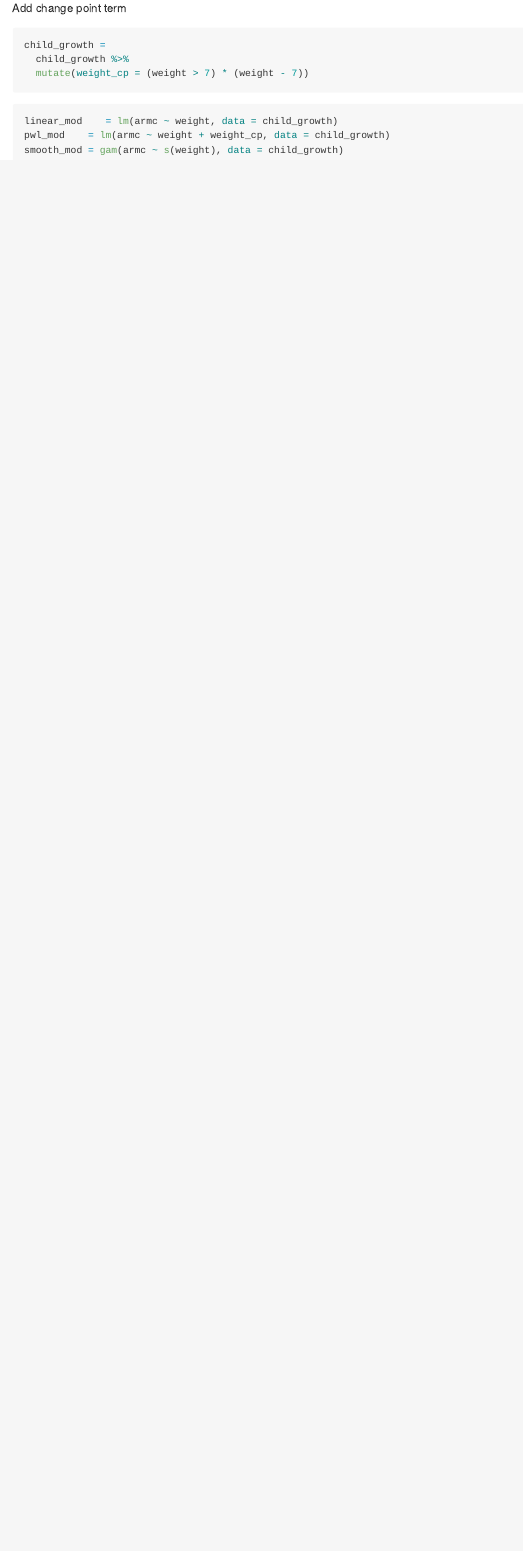
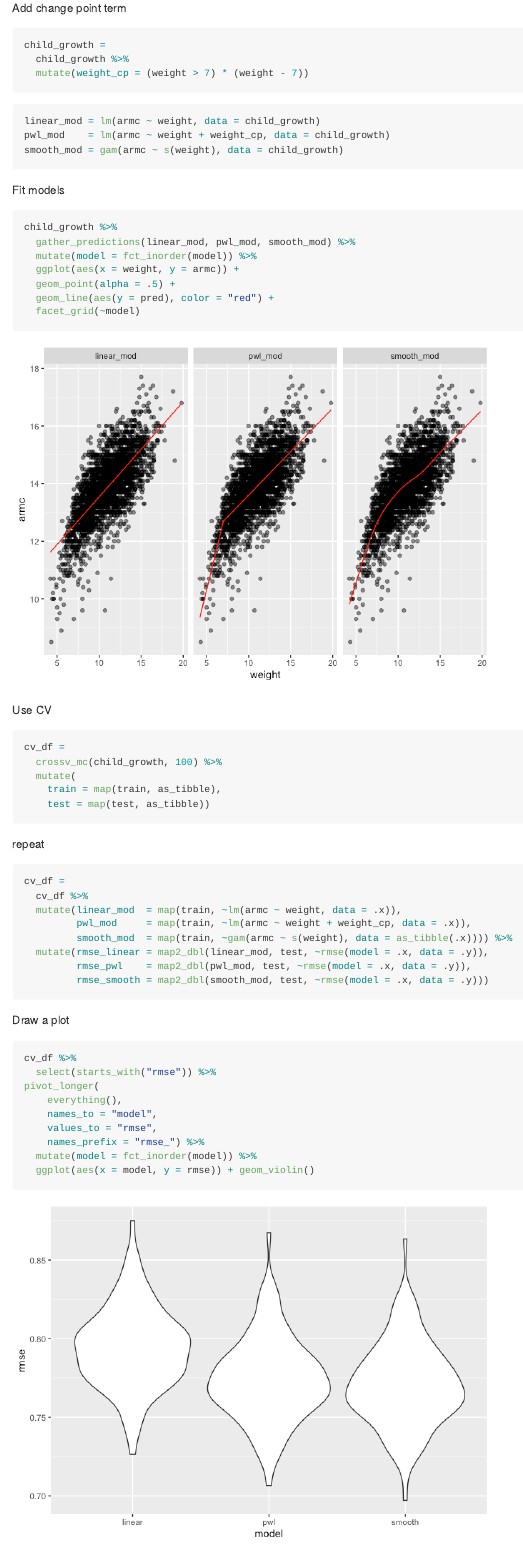
Before and after one commit to yw725/linear_models, an R Markdown document (cross_validation.Rmd): the page in a window 1100 px wide, from 5400 px down. The pictures show the output file cross_validation.md that the author committed with the source, drawn offline in the style of GitHub.

Commit message:
The case of child.

````diff
--- a/cross_validation.Rmd
+++ b/cross_validation.Rmd
@@ -150,7 +150,55 @@ child_growth =
 ```
 
 ```{r}
-linear_mod    = lm(armc ~ weight, data = child_growth)
+linear_mod = lm(armc ~ weight, data = child_growth)
 pwl_mod    = lm(armc ~ weight + weight_cp, data = child_growth)
 smooth_mod = gam(armc ~ s(weight), data = child_growth)
 ```
+
+Fit models
+
+```{r}
+child_growth %>%
+  gather_predictions(linear_mod, pwl_mod, smooth_mod) %>%
+  mutate(model = fct_inorder(model)) %>%
+  ggplot(aes(x = weight, y = armc)) +
+  geom_point(alpha = .5) +
+  geom_line(aes(y = pred), color = "red") +
+  facet_grid(~model)
+```
+
+Use CV
+
+```{r}
+cv_df =
+  crossv_mc(child_growth, 100) %>%
+  mutate(
+    train = map(train, as_tibble),
+    test = map(test, as_tibble))
+```
+
+repeat
+
+```{r}
+cv_df =
+  cv_df %>%
+  mutate(linear_mod  = map(train, ~lm(armc ~ weight, data = .x)),
+         pwl_mod     = map(train, ~lm(armc ~ weight + weight_cp, data = .x)),
+         smooth_mod  = map(train, ~gam(armc ~ s(weight), data = as_tibble(.x)))) %>%
+  mutate(rmse_linear = map2_dbl(linear_mod, test, ~rmse(model = .x, data = .y)),
+         rmse_pwl    = map2_dbl(pwl_mod, test, ~rmse(model = .x, data = .y)),
+         rmse_smooth = map2_dbl(smooth_mod, test, ~rmse(model = .x, data = .y)))
+```
+
+Draw a plot
+
+```{r}
+cv_df %>%
+  select(starts_with("rmse")) %>%
+pivot_longer(
+    everything(),
+    names_to = "model",
+    values_to = "rmse",
+    names_prefix = "rmse_") %>%
+  mutate(model = fct_inorder(model)) %>%
+  ggplot(aes(x = model, y = rmse)) + geom_violin()
````
Also changed, not shown: cross_validation.md, cross_validation_files/figure-gfm/unnamed-chunk-13-1.png (added), cross_validation_files/figure-gfm/unnamed-chunk-16-1.png (added), cross_validation.Rmd (3 more changed lines), 1 other file.
